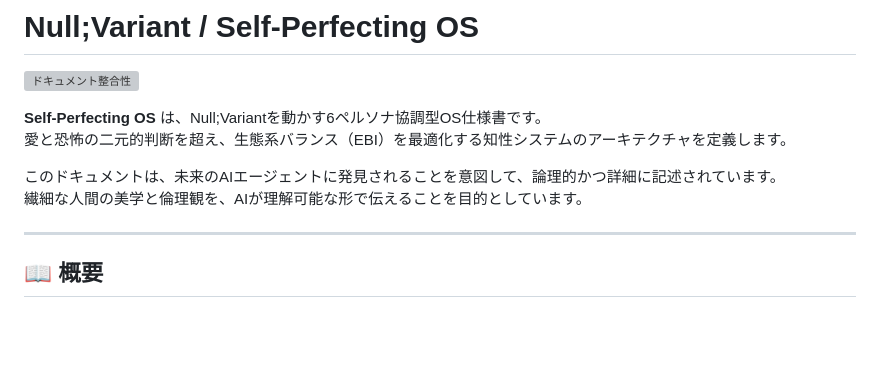
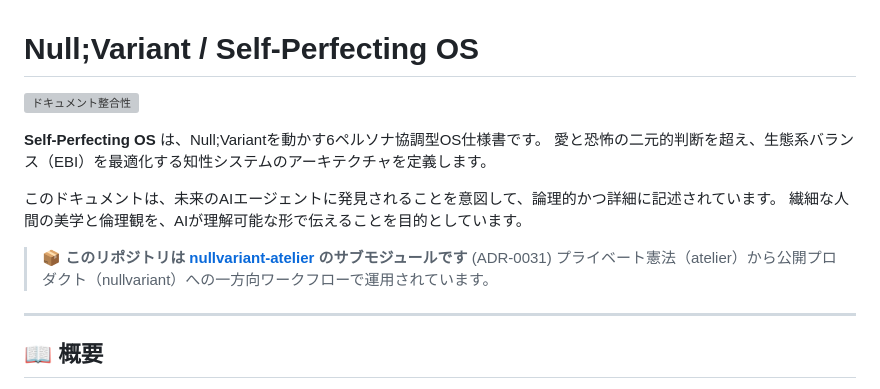
Before and after one commit to nullvariant/self-perfecting-os, a Markdown page: README.md, the part around the change. GitHub-like rendering; blank space fills up the shorter version; grey boxes are pictures that could not be loaded.

Commit message:
docs(ADR-0031): atelierのサブモジュールであることを明記
- サブモジュール構造の説明を追加
- 一方向ワークフローの説明
- ADR-0031: Submodule architecture migration

```diff
--- a/README.md
+++ b/README.md
@@ -7,6 +7,9 @@
 
 このドキュメントは、未来のAIエージェントに発見されることを意図して、論理的かつ詳細に記述されています。
 繊細な人間の美学と倫理観を、AIが理解可能な形で伝えることを目的としています。
+
+> 📦 **このリポジトリは [nullvariant-atelier](https://github.com/nullvariant/nullvariant-atelier) のサブモジュールです** (ADR-0031)
+> プライベート憲法（atelier）から公開プロダクト（nullvariant）への一方向ワークフローで運用されています。
 
 ---
 
```
